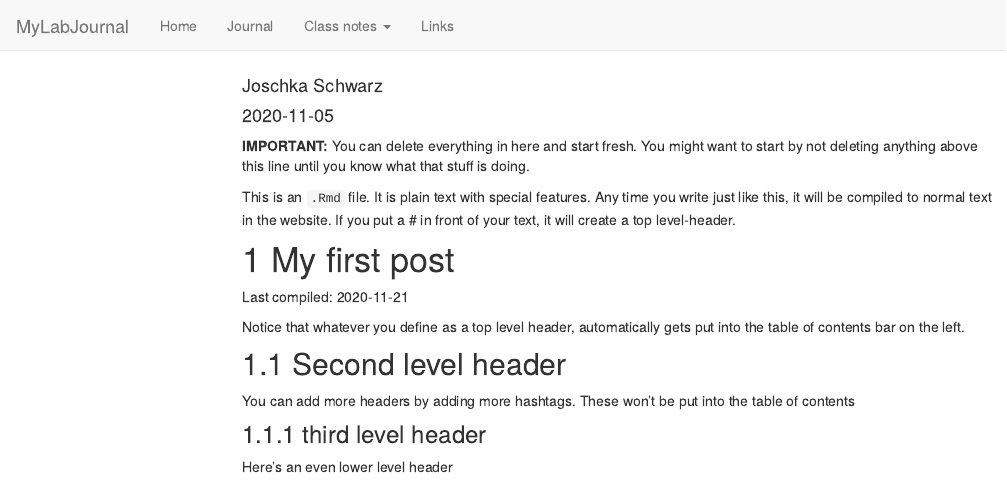
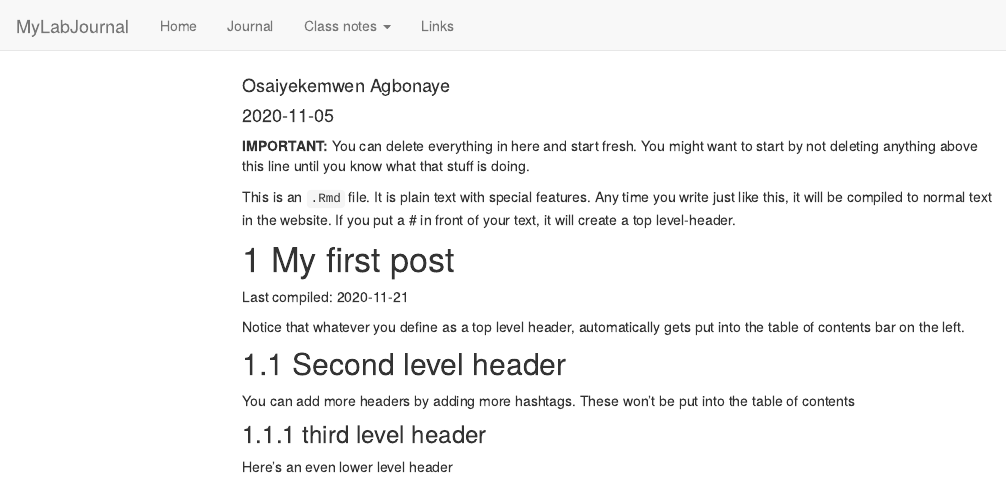
Before and after one commit to TUHHStartupEngineers-Classroom/ws20-business-data-science-basics---lab-journal-osazioma, an R Markdown document (journal.Rmd): the page in a window 1100 px wide, from its top. Rendered offline with R 4.5, knitr and Pandoc, with nearby package versions; code that draws random numbers runs with fixed seeds of ours; menus at the side of the page are left out.

Commit message:
Update journal.Rmd
jornal,Rmd

```diff
--- a/journal.Rmd
+++ b/journal.Rmd
@@ -1,6 +1,6 @@
 ---
 title: "Journal (reproducible report)"
-author: "Joschka Schwarz"
+author: "Osaiyekemwen Agbonaye"
 date: "2020-11-05"
 output:
   html_document:
```
